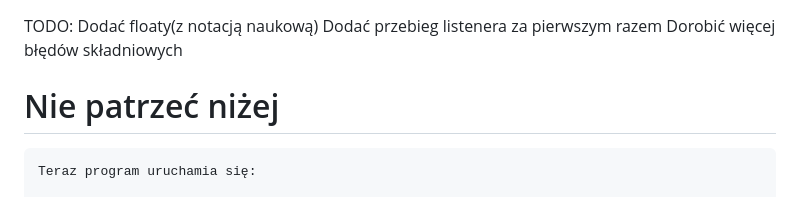
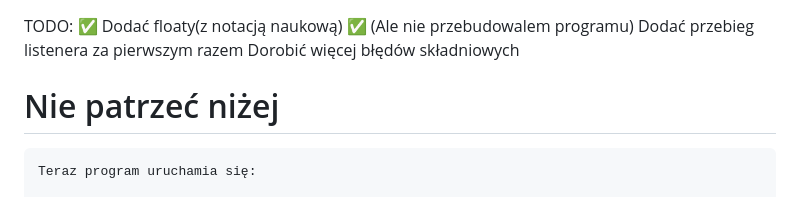
Before and after one commit to kamilwidzyk/QLang, a Markdown page: README.md, the part around the change. Drawn GitHub-style.

Commit message:
Update TODO list with floaty task status

```diff
--- a/README.md
+++ b/README.md
@@ -1,5 +1,5 @@
 TODO:
-Dodać floaty(z notacją naukową)
+✅ Dodać floaty(z notacją naukową) ✅ (Ale nie przebudowalem programu)
 Dodać przebieg listenera za pierwszym razem
 Dorobić więcej błędów składniowych
 
```
